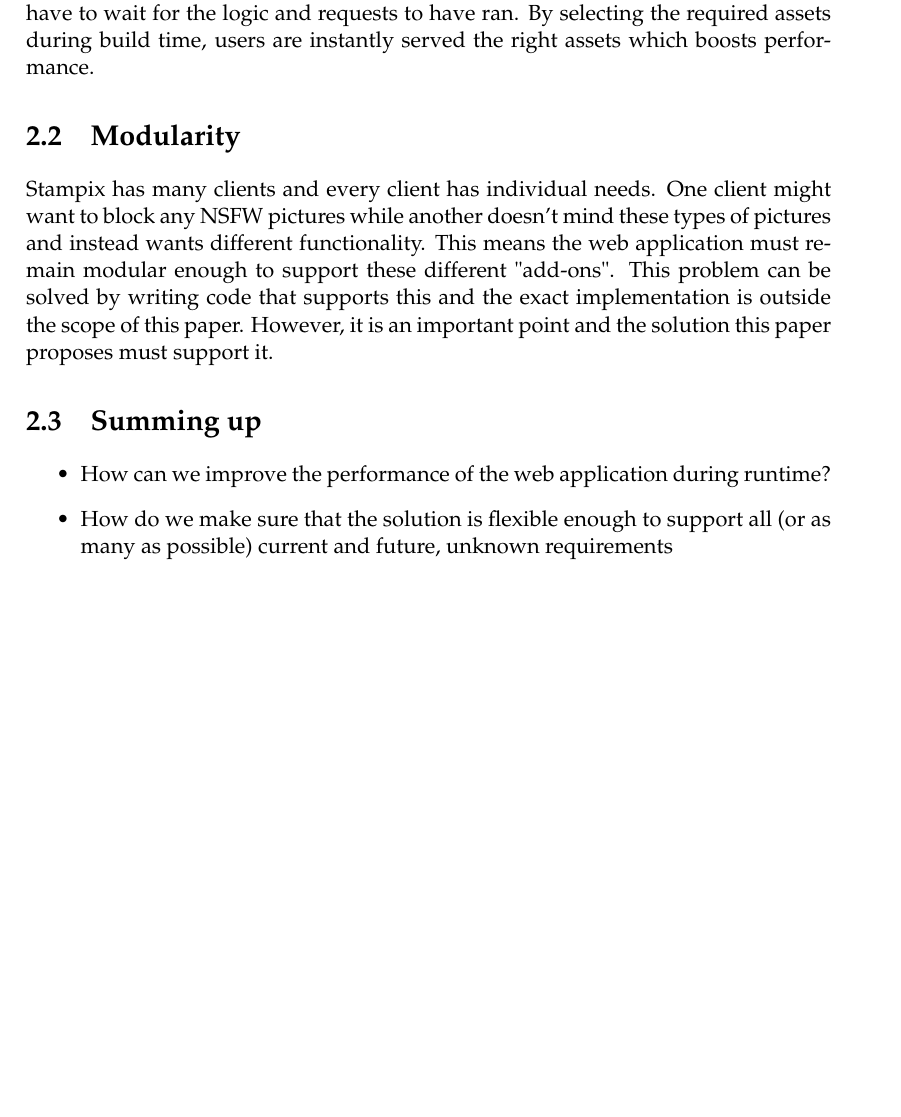
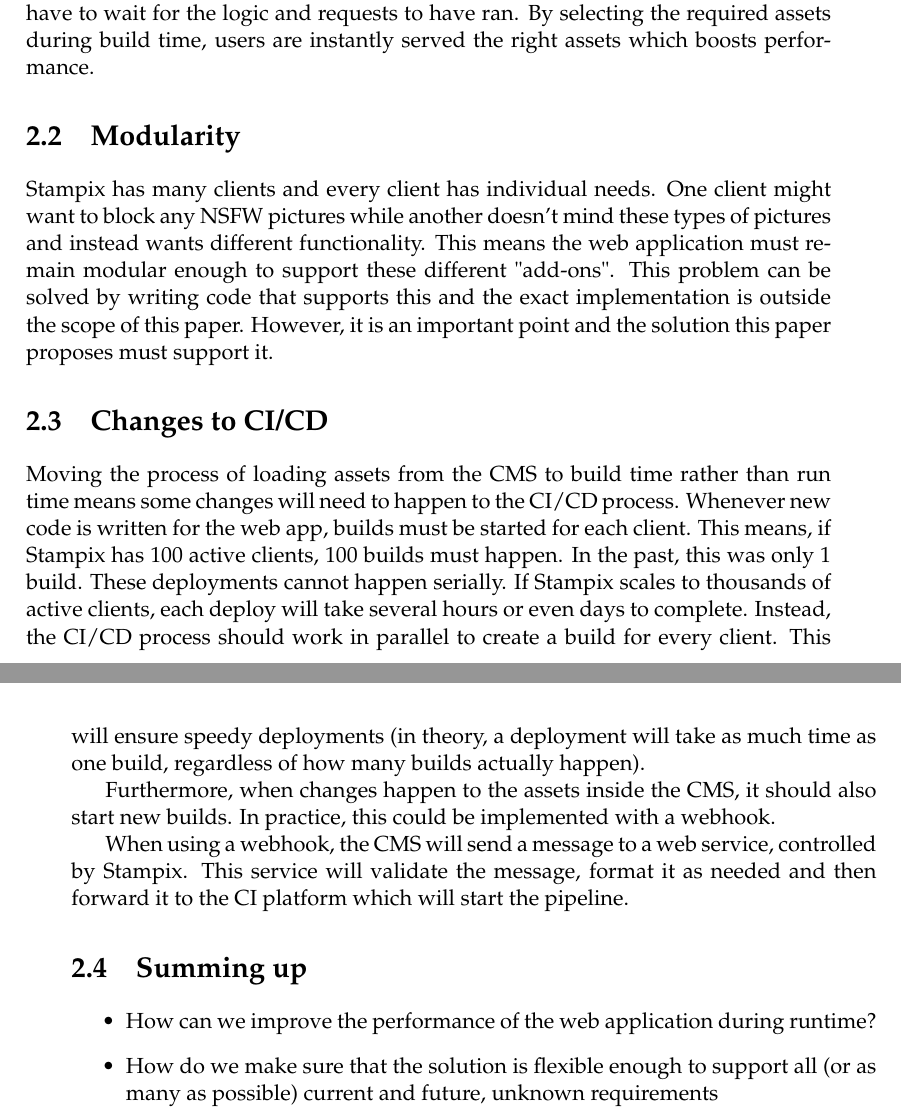
Before and after one commit to niekcandaele/BAP, a LaTeX thesis (thesis/main.tex, which reads thesis/Chapters/Chapter2.tex): part of page 19 of 35 before the commit and two parts of pages 19 and 20 of 35 after it, the two joined at a grey line, cut so that both start at the same text, the shorter picture padded with empty space. Compiled offline with pdfLaTeX.

Commit message:
feat: changes to CI/CD

```diff
--- a/thesis/Chapters/Chapter2.tex
+++ b/thesis/Chapters/Chapter2.tex
@@ -28,6 +28,18 @@
 This means the web application must remain modular enough to support these different "add-ons". This problem can be solved by writing code that supports this and the exact implementation is outside the scope of this paper.
 However, it is an important point and the solution this paper proposes must support it.
 
+
+\section{Changes to CI/CD}
+
+Moving the process of loading assets from the CMS to build time rather than run time means some changes will need to happen to the CI/CD process.
+Whenever new code is written for the web app, builds must be started for each client. This means, if Stampix has 100 active clients, 100 builds must happen.
+In the past, this was only 1 build. These deployments cannot happen serially. If Stampix scales to thousands of active clients, each deploy will take several hours or even days to complete.
+Instead, the CI/CD process should work in parallel to create a build for every client. This will ensure speedy deployments (in theory, a deployment will take as much time as one build, regardless of how many builds actually happen).
+
+Furthermore, when changes happen to the assets inside the CMS, it should also start new builds. In practice, this could be implemented with a webhook.
+
+When using a webhook, the CMS will send a message to a web service, controlled by Stampix. This service will validate the message, format it as needed and then forward it to the CI platform which will start the pipeline.
+
 \section{Summing up}
 
 \begin{itemize}
```
